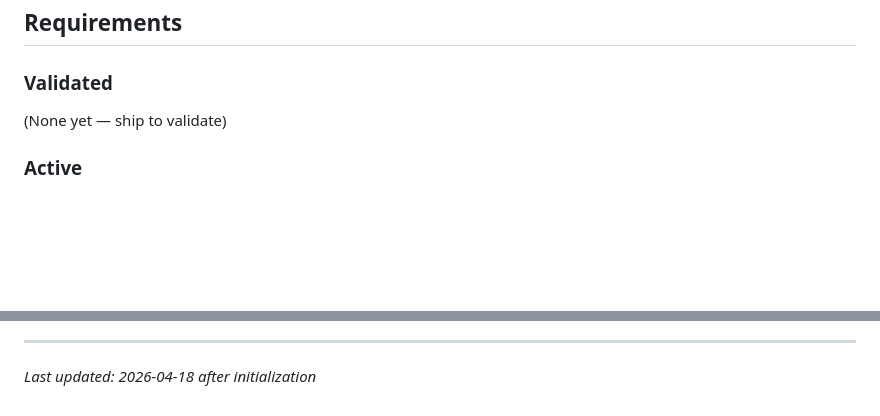
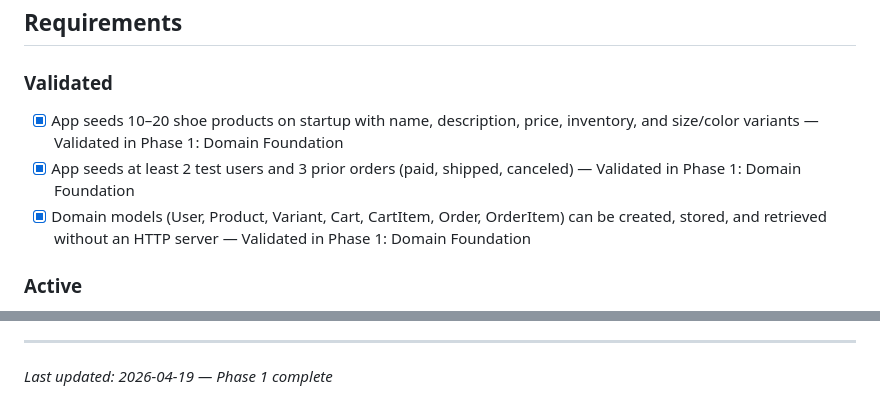
Before and after one commit to MLi-dev/ShoeStoreGSD, a Markdown page: .planning/PROJECT.md, 2 parts joined by grey strips. Drawn GitHub-style; blank space fills up the shorter version.

Commit message:
docs(phase-01): evolve PROJECT.md after phase completion

```diff
--- a/.planning/PROJECT.md
+++ b/.planning/PROJECT.md
@@ -12,7 +12,9 @@ A working end-to-end loop where a user can discover a shoe, buy it, and resolve
 
 ### Validated
 
-(None yet — ship to validate)
+- [x] App seeds 10–20 shoe products on startup with name, description, price, inventory, and size/color variants — Validated in Phase 1: Domain Foundation
+- [x] App seeds at least 2 test users and 3 prior orders (paid, shipped, canceled) — Validated in Phase 1: Domain Foundation
+- [x] Domain models (User, Product, Variant, Cart, CartItem, Order, OrderItem) can be created, stored, and retrieved without an HTTP server — Validated in Phase 1: Domain Foundation
 
 ### Active
 
@@ -86,4 +88,4 @@ This document evolves at phase transitions and milestone boundaries.
 4. Update Context with current state
 
 ---
-*Last updated: 2026-04-18 after initialization*
+*Last updated: 2026-04-19 — Phase 1 complete*
```
